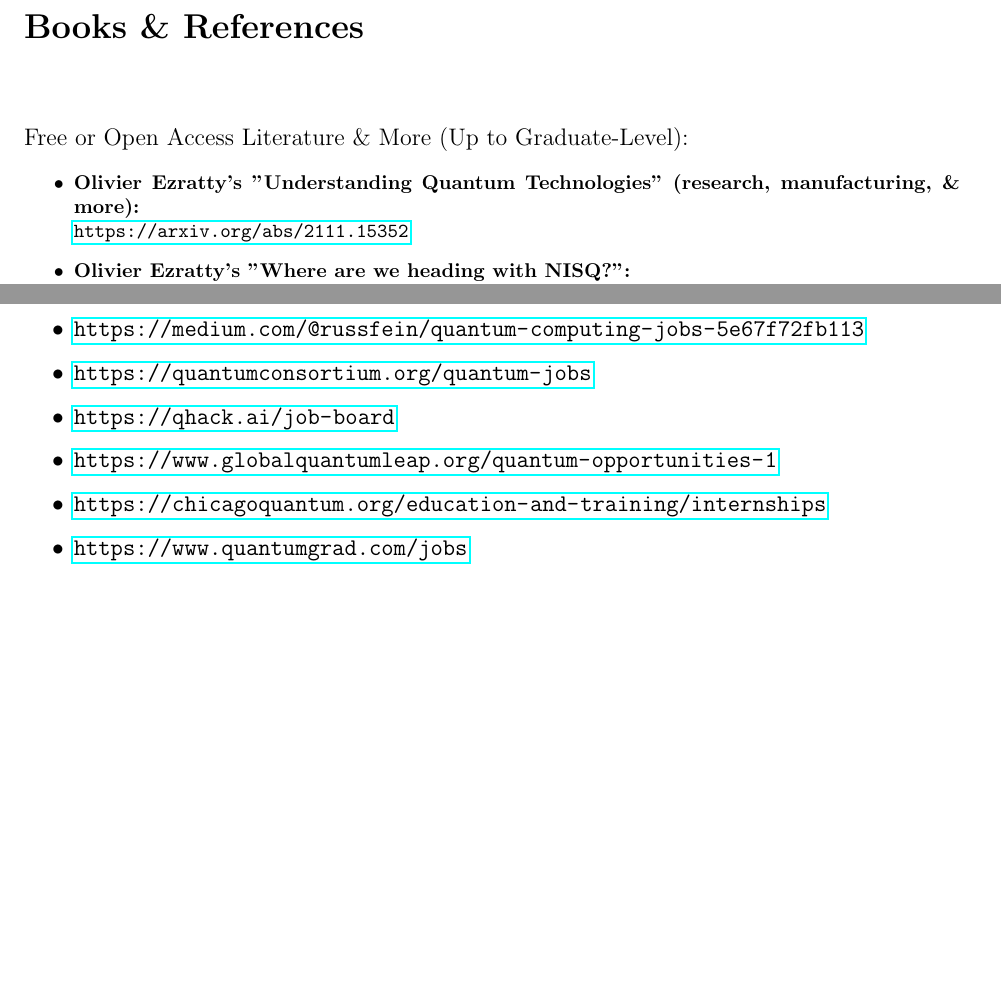
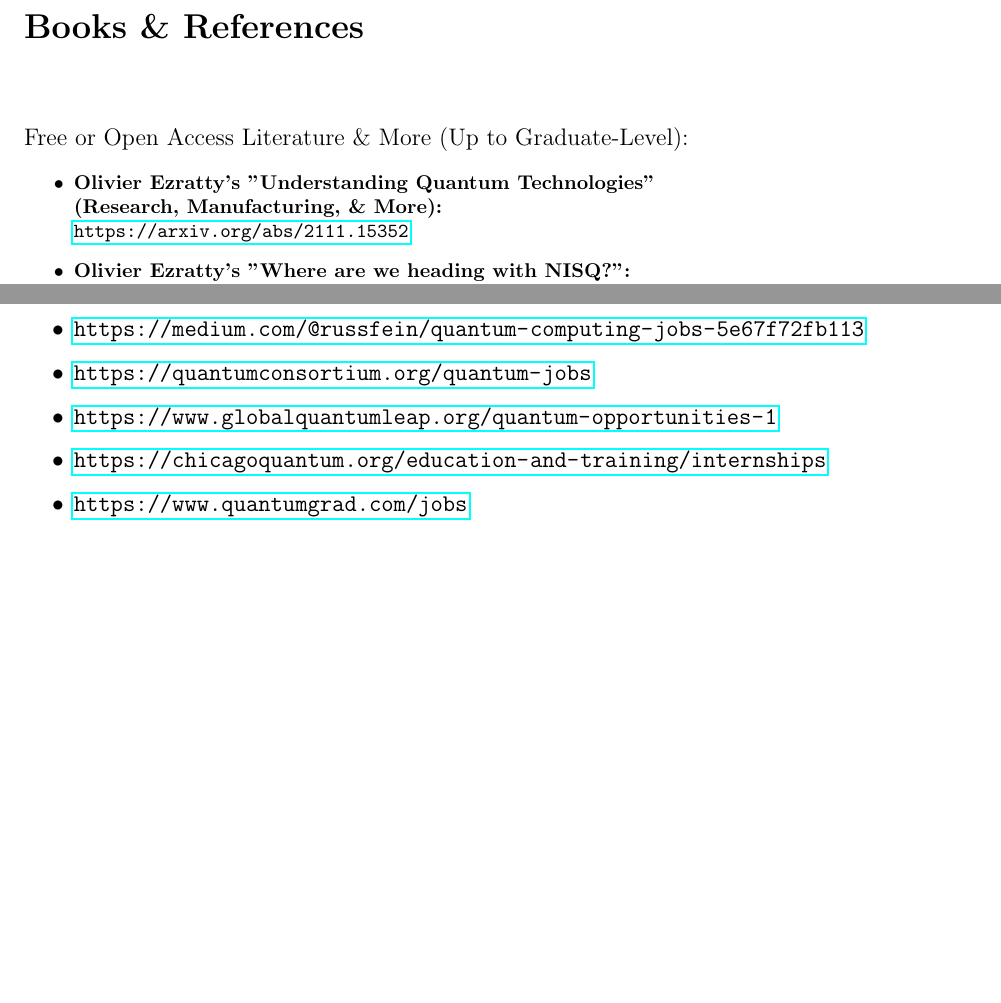
Before and after one commit to OJB-Quantum/QC-Hardware-How-To, a LaTeX thesis (LaTeX Source Files/main.tex, which reads LaTeX Source Files/Quantum Books and More.tex, LaTeX Source Files/Quantum Careers.tex): two parts of pages 8 and 14 of 15, joined at a grey line, cut so that both start at the same text. Compiled offline with pdfLaTeX.

Commit message:
Add files via upload

```diff
--- a/LaTeX Source Files/Quantum Books and More.tex
+++ b/LaTeX Source Files/Quantum Books and More.tex
@@ -7,7 +7,7 @@
 
 \normalsize\begin{itemize}
 
-  \item\textbf{Olivier Ezratty's "Understanding Quantum Technologies" (research, manufacturing, \& more):}\\
+  \item\textbf{Olivier Ezratty's "Understanding Quantum Technologies" \\(Research, Manufacturing, \& More):}\\
 \url{https://arxiv.org/abs/2111.15352}
 
   \item\textbf{Olivier Ezratty's "Where are we heading with NISQ?":}\\
--- a/LaTeX Source Files/Quantum Careers.tex
+++ b/LaTeX Source Files/Quantum Careers.tex
@@ -15,7 +15,6 @@
 \item\url{https://qubitjobs.com}
 \item\url{https://medium.com/@russfein/quantum-computing-jobs-5e67f72fb113}
 \item\url{https://quantumconsortium.org/quantum-jobs}
-\item\url{https://qhack.ai/job-board}
 \item\url{https://www.globalquantumleap.org/quantum-opportunities-1}
 \item\url{https://chicagoquantum.org/education-and-training/internships}
 \item\url{https://www.quantumgrad.com/jobs}
```
